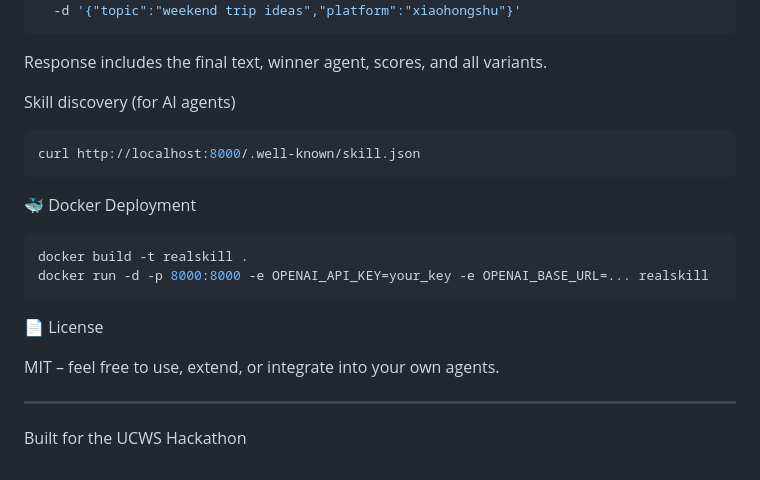
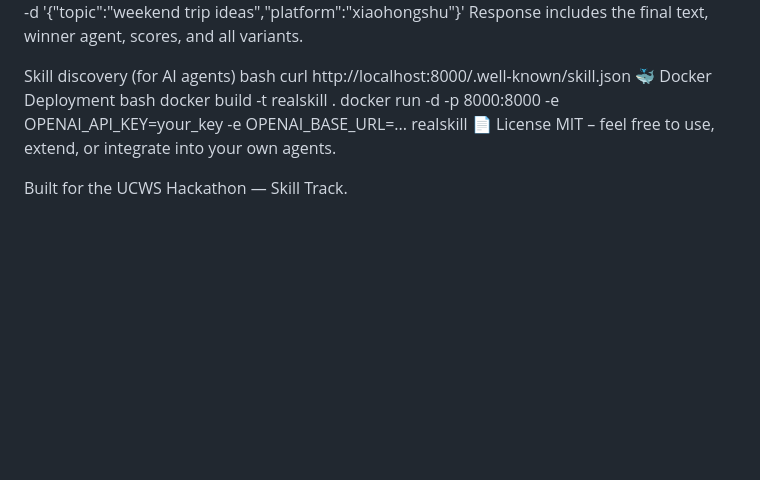
Before and after one commit to cyb101003/rednote-tools, a Markdown page: README.md, the part around one of its changes. Drawn GitHub-style; blank space fills up the shorter version.

````diff
--- a/README.md
+++ b/README.md
@@ -116,27 +125,16 @@ Generate copy
 curl -X POST http://localhost:8000/generate \
   -H "Content-Type: application/json" \
   -d '{"topic":"weekend trip ideas","platform":"xiaohongshu"}'
-```
-
 Response includes the final text, winner agent, scores, and all variants.
 
 Skill discovery (for AI agents)
-
-```bash
+bash
 curl http://localhost:8000/.well-known/skill.json
-```
-
 🐳 Docker Deployment
-
-```bash
+bash
 docker build -t realskill .
 docker run -d -p 8000:8000 -e OPENAI_API_KEY=your_key -e OPENAI_BASE_URL=... realskill
-```
-
 📄 License
-
 MIT – feel free to use, extend, or integrate into your own agents.
 
----
-
-Built for the UCWS Hackathon
+Built for the UCWS Hackathon — Skill Track.
````
Also changed, not shown: other parts of README.md (+47 -38 lines).
